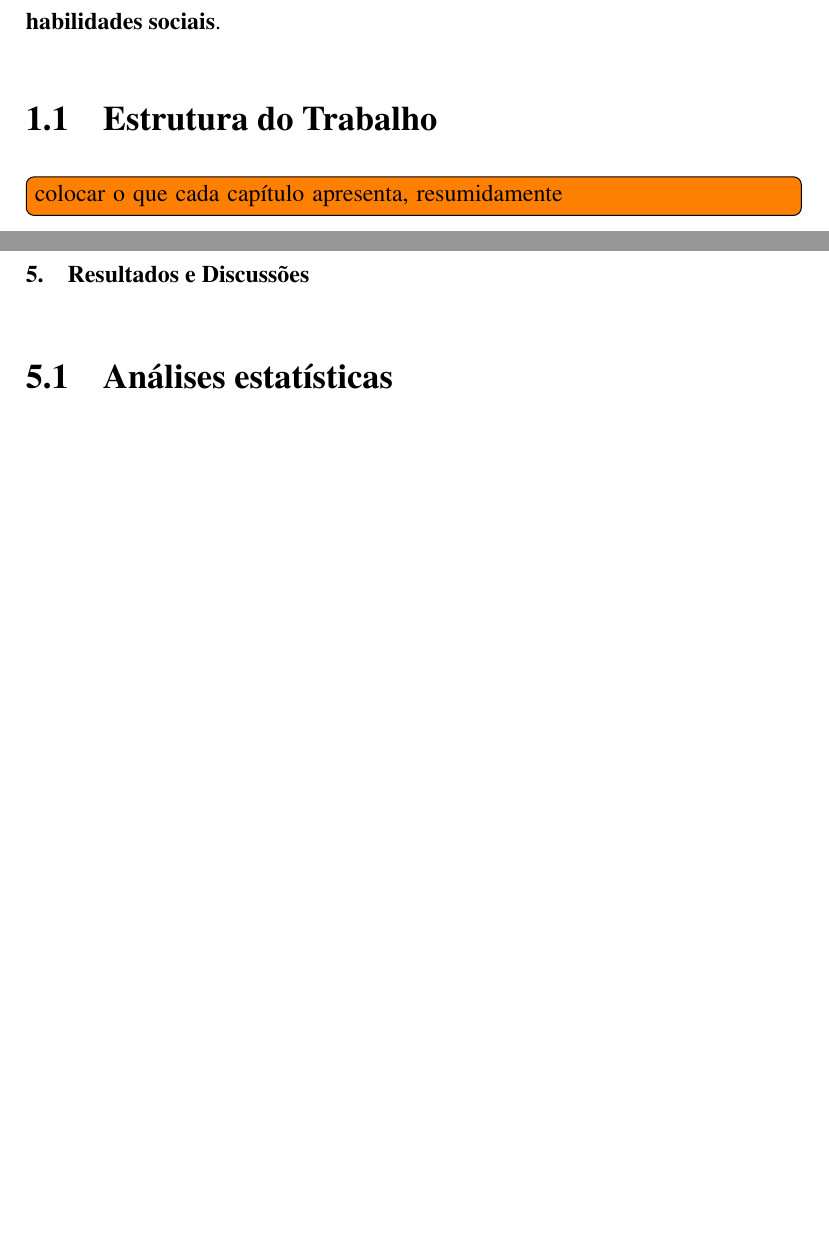
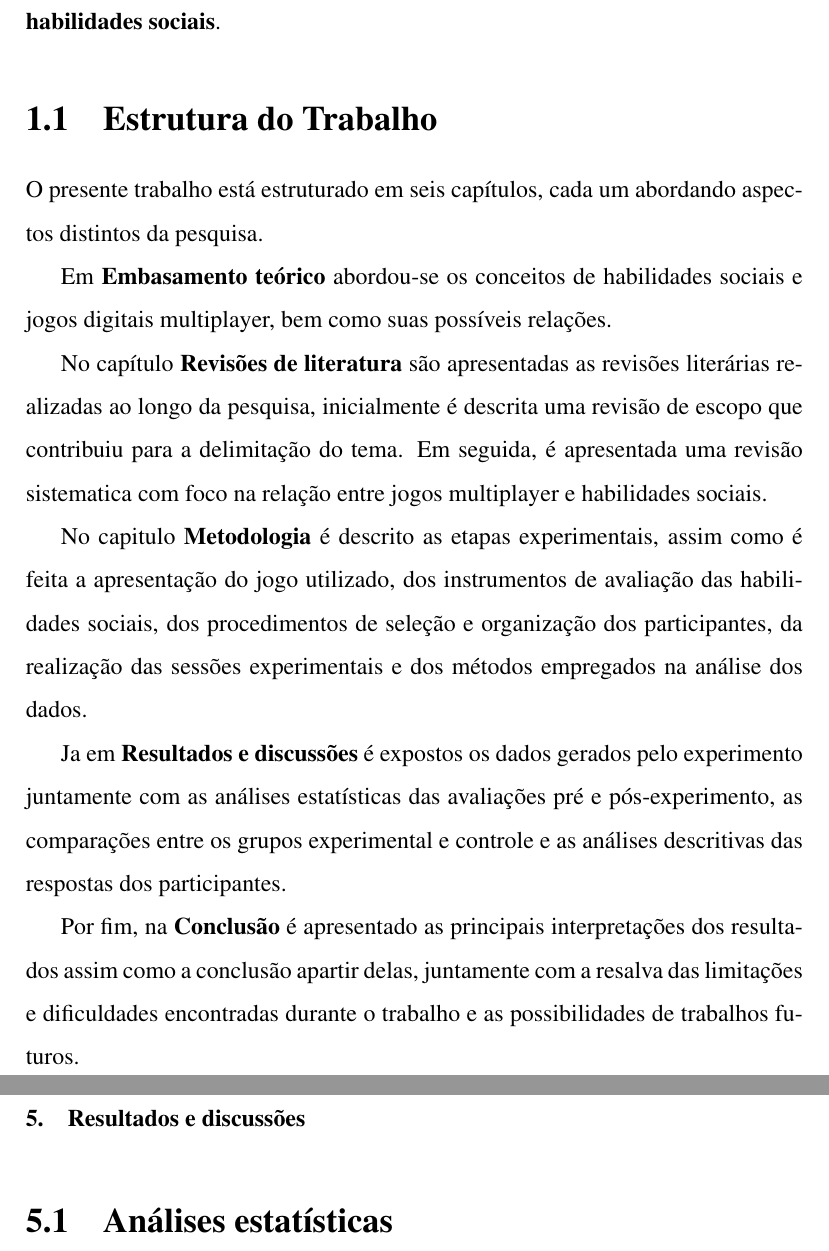
Before and after one commit to thayllor/Disserta-o, a LaTeX document (main.tex, which reads Capitulos/Introdução.tex, Capitulos/Resultados.tex): two parts of pages 17 and 59 of 104, joined at a grey line, cut so that both start at the same text, the shorter picture padded with empty space. Compiled offline with pdfLaTeX.

Commit message:
alteração estrutura do texto

```diff
--- a/Capitulos/Introdução.tex
+++ b/Capitulos/Introdução.tex
@@ -16,4 +16,16 @@ E entre os estudos sobre jogos, destacam-se os jogos \textit{multiplayer}. Esses
 Desta forma, o presente trabalho tem como objetivo geral \textbf{investigar se jogos multiplayer podem ser utilizados como ferramentas de treinamento de habilidades sociais}.
 
 \section{Estrutura do Trabalho}
-\todo[inline]{colocar o que cada capítulo apresenta, resumidamente}
+
+
+O presente trabalho está estruturado em seis capítulos, cada um abordando aspectos distintos da pesquisa.
+
+Em \textbf{Embasamento teórico}  abordou-se os conceitos de habilidades sociais e jogos digitais multiplayer, bem como suas possíveis relações.
+
+No capítulo \textbf{Revisões de literatura} são apresentadas as revisões literárias realizadas ao longo da pesquisa, inicialmente é descrita uma revisão de escopo que contribuiu para a delimitação do tema. Em seguida, é apresentada uma revisão sistematica com foco na relação entre jogos multiplayer e habilidades sociais.
+
+No capitulo \textbf{Metodologia} é descrito as etapas experimentais, assim como é feita a apresentação do jogo utilizado, dos instrumentos de avaliação das habilidades sociais, dos procedimentos de seleção e organização dos participantes, da realização das sessões experimentais e dos métodos empregados na análise dos dados.
+
+Ja em \textbf{Resultados e discussões} é expostos os dados gerados pelo experimento juntamente com as análises estatísticas das avaliações pré e pós-experimento, as comparações entre os grupos experimental e controle e as análises descritivas das respostas dos participantes.
+
+Por fim, na \textbf{Conclusão} é apresentado as principais interpretações dos resultados assim como a conclusão apartir delas, juntamente com a resalva das limitações e dificuldades encontradas durante o trabalho e as possibilidades de trabalhos futuros.
--- a/Capitulos/Resultados.tex
+++ b/Capitulos/Resultados.tex
@@ -1,4 +1,4 @@
-\chapter{Resultados e Discussões}
+\chapter{Resultados e discussões}
   \section{Análises estatísticas}
     \subsection{Wilcoxon para amostras pareadas}
       Para investigar possíveis alterações nas habilidades sociais dos participantes após o experimento, foi realizada uma comparação entre os resultados obtidos nos questionários pré e pós-experimento, considerando separadamente os grupos experimental e controle. A análise foi conduzida para os cinco fatores do IHS-Del-Prette, utilizando o teste não paramétrico de Wilcoxon\cite{Wilcoxon1945} para amostras pareadas, adequado para comparar duas medidas relacionadas sem pressupor normalidade das diferenças.
```
Also changed, not shown: main.pdf, Capitulos/Resultados.tex (2 more changed lines).
